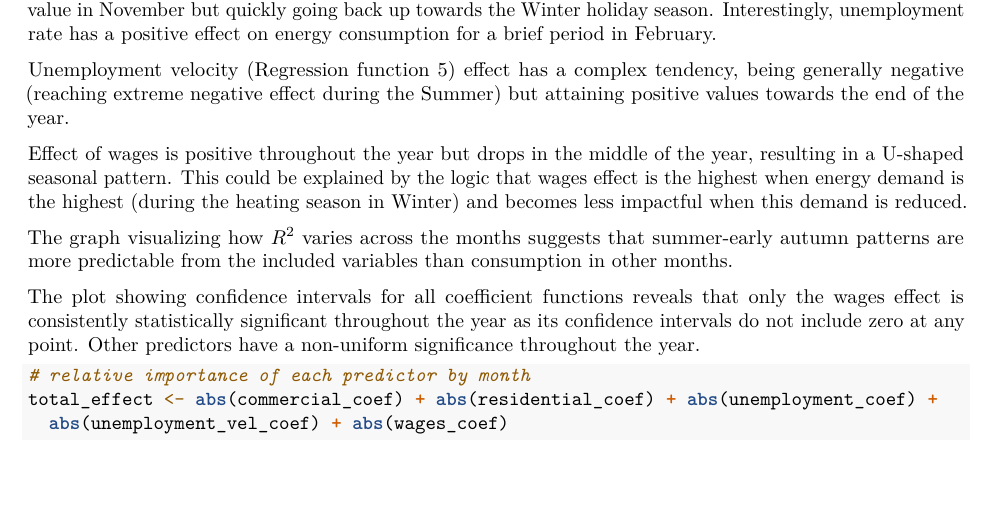
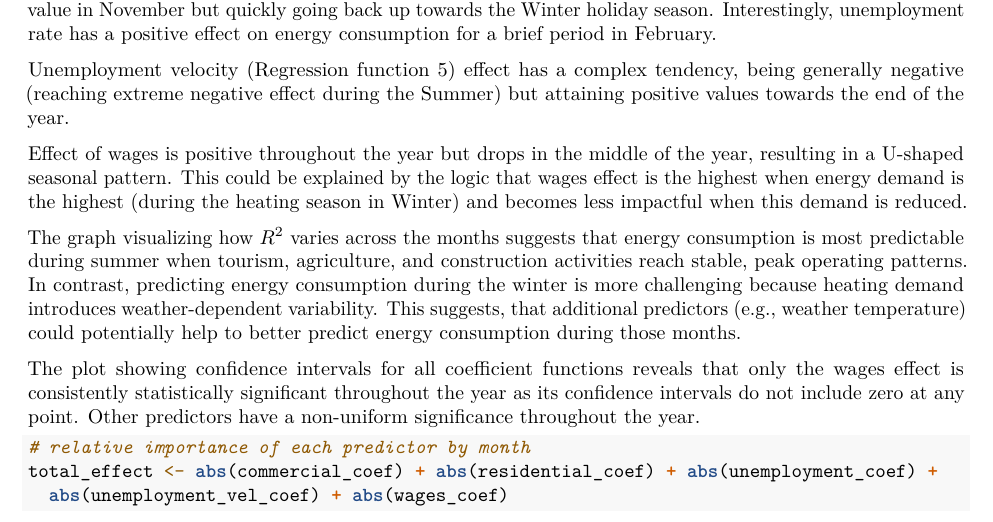
Before and after one commit to julija-r/FDA_group_project, an R Markdown document (FDA_final_report.rmd): part of page 47 of 49, cut so that both start at the same text, the shorter picture padded with empty space. Rendered offline with R 4.5, knitr and Pandoc, then LaTeX, with nearby package versions; some code elsewhere in the file could not run offline.

Commit message:
updated FDA_final_report.rmd, added a comment about potential benefit of including weather data as a predictor in future research

```diff
--- a/FDA_final_report.rmd
+++ b/FDA_final_report.rmd
@@ -1774,7 +1774,8 @@ Unemployment velocity (Regression function 5) effect has a complex tendency, bei
 
 Effect of wages is positive throughout the year but drops in the middle of the year, resulting in a U-shaped seasonal pattern. This could be explained by the logic that wages effect is the highest when energy demand is the highest (during the heating season in Winter) and becomes less impactful when this demand is reduced.
 
-The graph visualizing how $R^2$ varies across the months suggests that summer-early autumn patterns are more predictable from the included variables than consumption in other months.
+The graph visualizing how $R^2$ varies across the months suggests that energy consumption is most predictable during summer when tourism, agriculture, and construction activities reach stable, peak operating patterns. In contrast, predicting energy consumption during the winter is more challenging because
+heating demand introduces weather-dependent variability. This suggests, that additional predictors (e.g., weather temperature) could potentially help to better predict energy consumption during those months.
 
 The plot showing confidence intervals for all coefficient functions reveals that only the wages effect is consistently statistically significant throughout the year as its confidence intervals do not include zero at any point. Other predictors have a non-uniform significance throughout the year.
 
```
Also changed, not shown: 1 other file.
